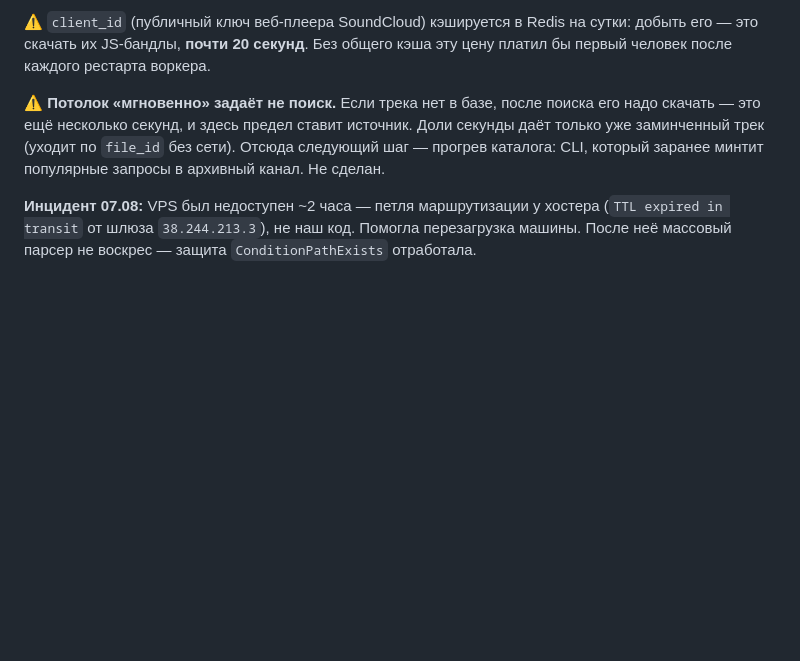
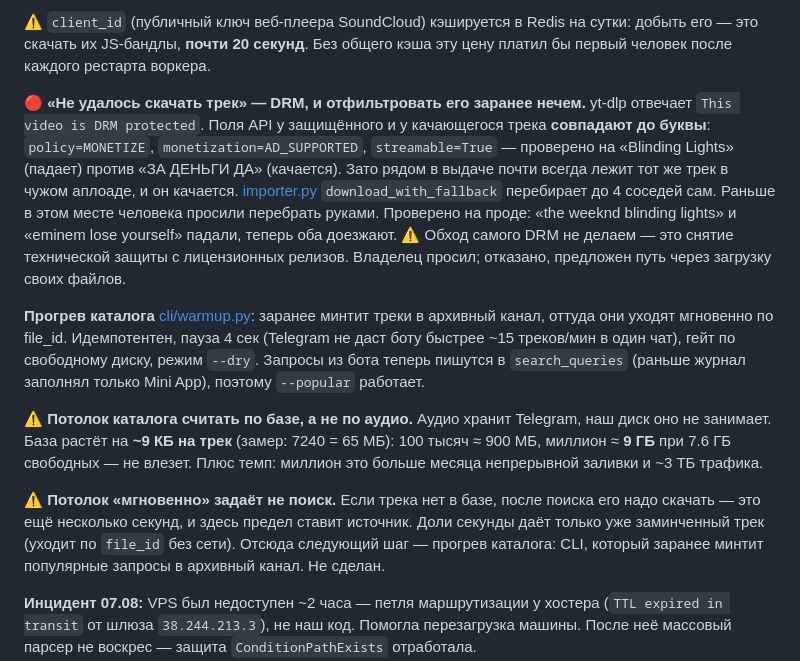
Before and after one commit to Mysterio3-8/telegram_music, a Markdown page: CLAUDE.md, the part around the change. GitHub-like rendering; blank space fills up the shorter version.

Commit message:
docs: DRM-перебор, прогрев каталога и потолок по базе — в чекпоинт 07.08

```diff
--- a/CLAUDE.md
+++ b/CLAUDE.md
@@ -159,6 +159,30 @@ API или сменится формат — поиск продолжит ра
 ⚠️ `client_id` (публичный ключ веб-плеера SoundCloud) кэшируется в Redis на сутки:
 добыть его — это скачать их JS-бандлы, **почти 20 секунд**. Без общего кэша эту
 цену платил бы первый человек после каждого рестарта воркера.
+
+🔴 **«Не удалось скачать трек» — DRM, и отфильтровать его заранее нечем.**
+yt-dlp отвечает `This video is DRM protected`. Поля API у защищённого и у
+качающегося трека **совпадают до буквы**: `policy=MONETIZE`,
+`monetization=AD_SUPPORTED`, `streamable=True` — проверено на «Blinding Lights»
+(падает) против «ЗА ДЕНЬГИ ДА» (качается). Зато рядом в выдаче почти всегда
+лежит тот же трек в чужом аплоаде, и он качается.
+[importer.py](app/services/track_lookup/importer.py) `download_with_fallback`
+перебирает до 4 соседей сам. Раньше в этом месте человека просили перебрать
+руками. Проверено на проде: «the weeknd blinding lights» и «eminem lose
+yourself» падали, теперь оба доезжают.
+⚠️ Обход самого DRM не делаем — это снятие технической защиты с лицензионных
+релизов. Владелец просил; отказано, предложен путь через загрузку своих файлов.
+
+**Прогрев каталога** [cli/warmup.py](app/cli/warmup.py): заранее минтит треки в
+архивный канал, оттуда они уходят мгновенно по file_id. Идемпотентен, пауза 4 сек
+(Telegram не даст боту быстрее ~15 треков/мин в один чат), гейт по свободному
+диску, режим `--dry`. Запросы из бота теперь пишутся в `search_queries`
+(раньше журнал заполнял только Mini App), поэтому `--popular` работает.
+
+⚠️ **Потолок каталога считать по базе, а не по аудио.** Аудио хранит Telegram,
+наш диск оно не занимает. База растёт на **~9 КБ на трек** (замер: 7240 = 65 МБ):
+100 тысяч ≈ 900 МБ, миллион ≈ **9 ГБ** при 7.6 ГБ свободных — не влезет. Плюс
+темп: миллион это больше месяца непрерывной заливки и ~3 ТБ трафика.
 
 ⚠️ **Потолок «мгновенно» задаёт не поиск.** Если трека нет в базе, после поиска
 его надо скачать — это ещё несколько секунд, и здесь предел ставит источник.
```
